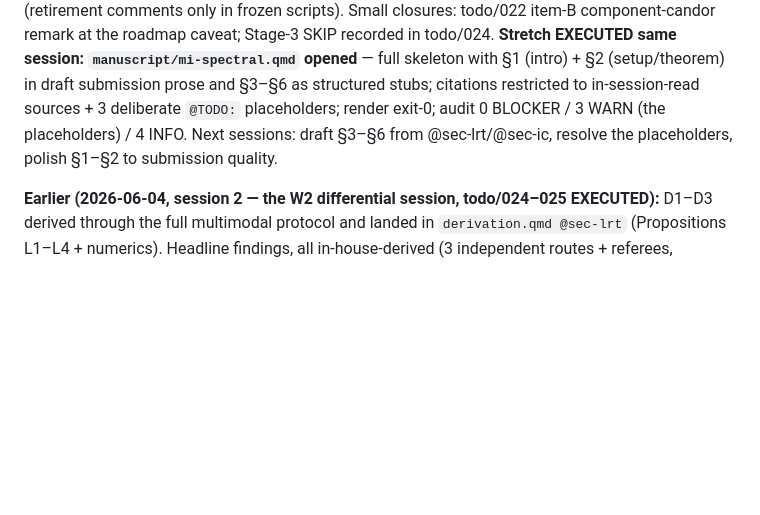
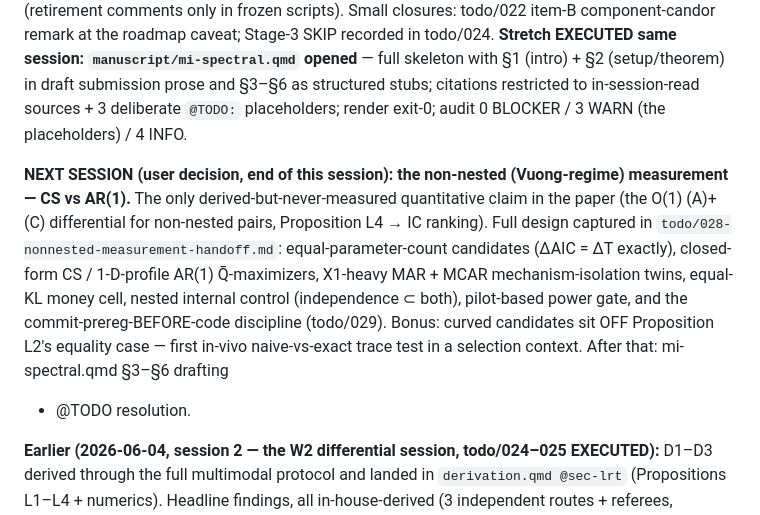
Before and after one commit to marcus-waldman/mi-spectral, a Markdown page: todo/000-current-status.md, the part around the change. Rendered like a GitHub page; blank space fills up the shorter version.

```diff
--- a/todo/000-current-status.md
+++ b/todo/000-current-status.md
@@ -36,8 +36,18 @@ todo/022 item-B component-candor remark at the roadmap caveat; Stage-3 SKIP reco
 **Stretch EXECUTED same session: `manuscript/mi-spectral.qmd` opened** — full skeleton with
 §1 (intro) + §2 (setup/theorem) in draft submission prose and §3–§6 as structured stubs;
 citations restricted to in-session-read sources + 3 deliberate `@TODO:` placeholders; render
-exit-0; audit 0 BLOCKER / 3 WARN (the placeholders) / 4 INFO. Next sessions: draft §3–§6 from
-@sec-lrt/@sec-ic, resolve the placeholders, polish §1–§2 to submission quality.
+exit-0; audit 0 BLOCKER / 3 WARN (the placeholders) / 4 INFO.
+
+**NEXT SESSION (user decision, end of this session): the non-nested (Vuong-regime)
+measurement — CS vs AR(1).** The only derived-but-never-measured quantitative claim in the
+paper (the O(1) (A)+(C) differential for non-nested pairs, Proposition L4 → IC ranking).
+Full design captured in `todo/028-nonnested-measurement-handoff.md`: equal-parameter-count
+candidates (ΔAIC = ΔT exactly), closed-form CS / 1-D-profile AR(1) Q̄-maximizers, X1-heavy
+MAR + MCAR mechanism-isolation twins, equal-KL money cell, nested internal control
+(independence ⊂ both), pilot-based power gate, and the commit-prereg-BEFORE-code discipline
+(todo/029). Bonus: curved candidates sit OFF Proposition L2's equality case — first in-vivo
+naive-vs-exact trace test in a selection context. After that: mi-spectral.qmd §3–§6 drafting
++ @TODO resolution.
 
 **Earlier (2026-06-04, session 2 — the W2 differential session, todo/024–025 EXECUTED):**
 D1–D3 derived through the full multimodal protocol and landed in `derivation.qmd @sec-lrt`
```
Also changed, not shown: todo/028-nonnested-measurement-handoff.md (added, +93 -0 lines).
